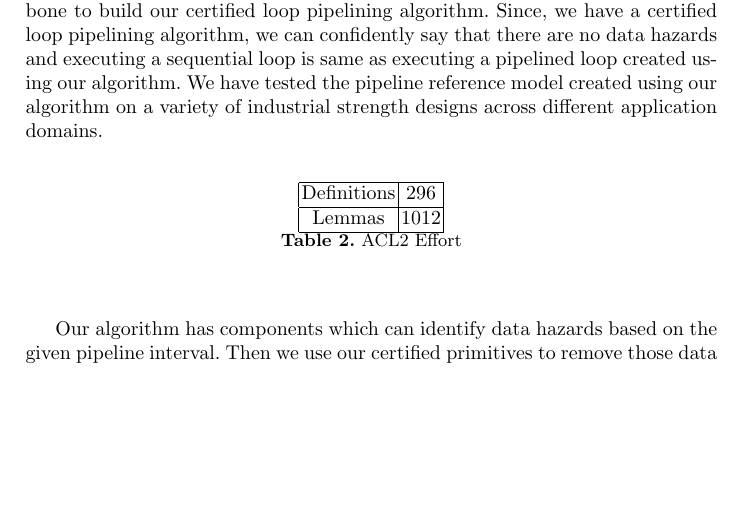
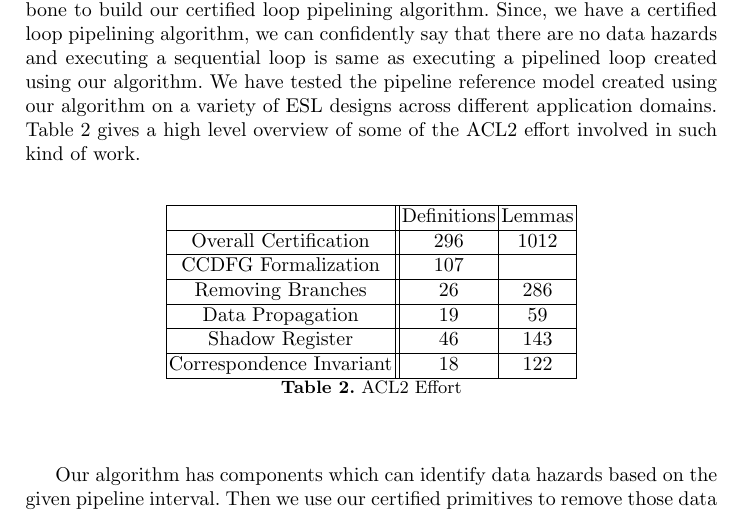
Before and after one commit to disha-puri/cav2017, a LaTeX thesis (cav-2017.tex, which reads 9conclusion.tex): part of page 17 of 19 before the commit and part of page 17 of 20 after it, cut so that both start at the same text, the shorter picture padded with empty space. Compiled offline with pdfLaTeX.

Commit message:
added conclusion table

```diff
--- a/9conclusion.tex
+++ b/9conclusion.tex
@@ -1,16 +1,26 @@
 \section{Conclusion and Future Work}
 \label{sec:research-plan}
 
-We have developed a framework of succinct certified primitives essential to build pipelining algorithms. We utilize our framework of certified primitives as backbone to build our certified loop pipelining algorithm. Since, we have a certified loop pipelining algorithm, we can confidently say that there are no data hazards and executing a sequential loop is same as executing a pipelined loop created using our algorithm. We have tested the pipeline reference model created using our algorithm on a variety of industrial strength designs across different application domains. %This shows that our algorithm is practical and can be used for industrial strength designs with tens of thousands of RTL.  Our current ACL2 script has $296$ definitions and $1012$ lemmas, including many lemmas about structural properties of CCDFGs (but not counting those from the false starts).
+We have developed a framework of succinct certified primitives essential to build pipelining algorithms. We utilize our framework of certified primitives as backbone to build our certified loop pipelining algorithm. Since, we have a certified loop pipelining algorithm, we can confidently say that there are no data hazards and executing a sequential loop is same as executing a pipelined loop created using our algorithm. We have tested the pipeline reference model created using our algorithm on a variety of ESL designs across different application domains. Table 2 gives a high level overview of some of the ACL2 effort involved in such kind of work. %This shows that our algorithm is practical and can be used for industrial strength designs with tens of thousands of RTL.  Our current ACL2 script has $296$ definitions and $1012$ lemmas, including many lemmas about structural properties of CCDFGs (but not counting those from the false starts).
 
 \begin{table}
   \centering
   \label{fig:proof}
-  \begin{tabular}{| c | c |}
+  \begin{tabular}{| c || c | c |}
     \hline
-    Definitions & 296 \\
+    & Definitions & Lemmas \\
     \hline
-    Lemmas & 1012 \\
+    Overall Certification & 296 & 1012 \\
+    \hline
+    CCDFG Formalization & 107 &  \\
+    \hline
+    Removing Branches & 26 & 286 \\
+    \hline
+    Data Propagation & 19 & 59 \\
+    \hline
+    Shadow Register & 46 & 143 \\
+    \hline
+    Correspondence Invariant & 18 & 122 \\
     \hline
   \end{tabular}
         \caption{ACL2 Effort}
```
